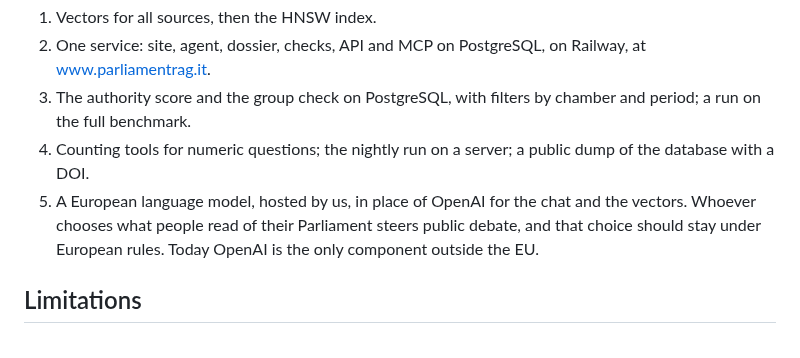
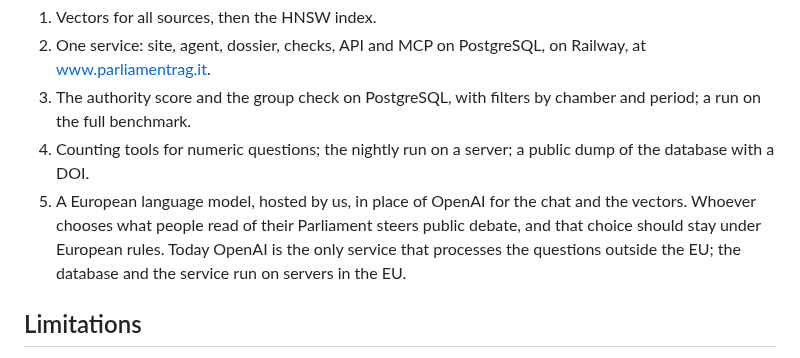
Before and after one commit to Emeierkeio/ParliamentRAG, a Markdown page: README.md, the part around the change. GitHub-like rendering.

Commit message:
docs(readme): precisa dove si trattano i dati

```diff
--- a/README.md
+++ b/README.md
@@ -213,7 +213,7 @@ November 2026. The database holds both chambers of the XIX legislature; the nigh
 2. One service: site, agent, dossier, checks, API and MCP on PostgreSQL, on Railway, at www.parliamentrag.it.
 3. The authority score and the group check on PostgreSQL, with filters by chamber and period; a run on the full benchmark.
 4. Counting tools for numeric questions; the nightly run on a server; a public dump of the database with a DOI.
-5. A European language model, hosted by us, in place of OpenAI for the chat and the vectors. Whoever chooses what people read of their Parliament steers public debate, and that choice should stay under European rules. Today OpenAI is the only component outside the EU.
+5. A European language model, hosted by us, in place of OpenAI for the chat and the vectors. Whoever chooses what people read of their Parliament steers public debate, and that choice should stay under European rules. Today OpenAI is the only service that processes the questions outside the EU; the database and the service run on servers in the EU.
 
 ## Limitations
 
```
